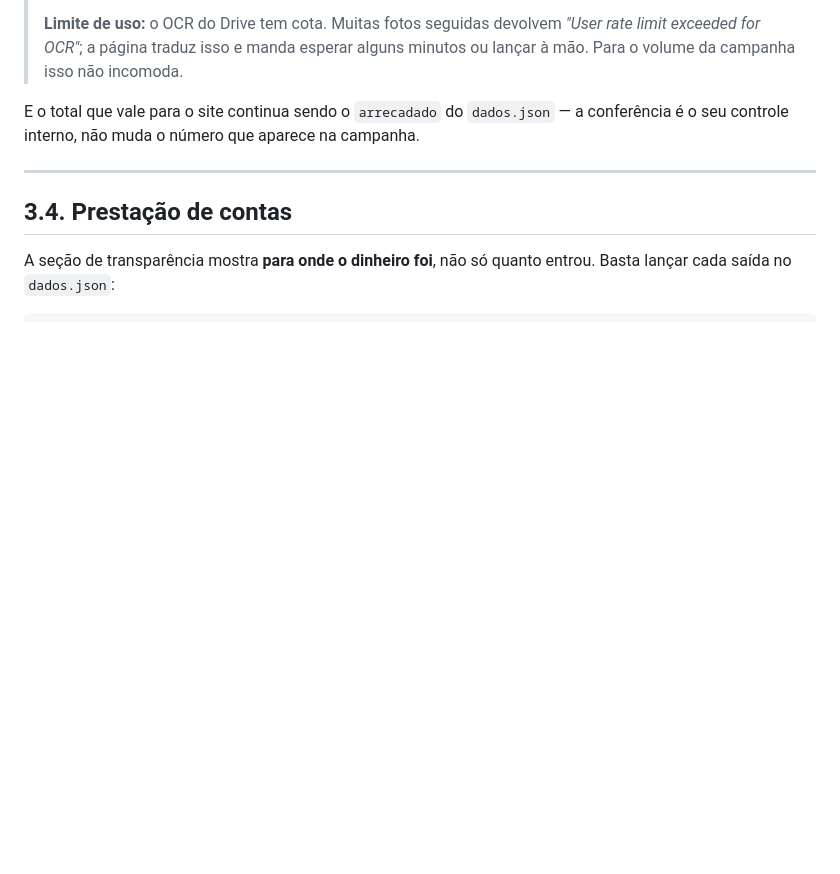
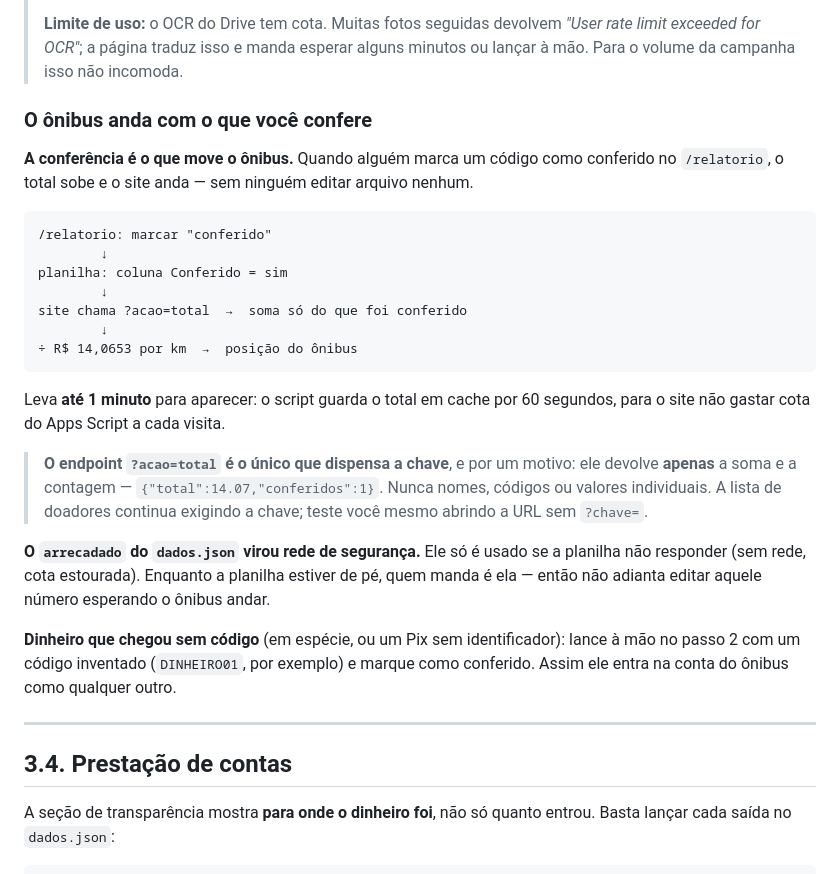
Before and after one commit to linikerperes/valedoivai-site, a Markdown page: LEIA-ME.md, the part around the change. Rendered like a GitHub page; blank space fills up the shorter version.

Commit message:
LEIA-ME: explica que a conferencia move o onibus
Co-Authored-By: Claude Opus 5 <noreply@anthropic.com>

````diff
--- a/LEIA-ME.md
+++ b/LEIA-ME.md
@@ -496,8 +496,38 @@ porque aí você precisa saber qual valor caiu.
 > *"User rate limit exceeded for OCR"*; a página traduz isso e manda esperar
 > alguns minutos ou lançar à mão. Para o volume da campanha isso não incomoda.
 
-E o total que vale para o site continua sendo o `arrecadado` do `dados.json` —
-a conferência é o seu controle interno, não muda o número que aparece na campanha.
+### O ônibus anda com o que você confere
+
+**A conferência é o que move o ônibus.** Quando alguém marca um código como
+conferido no `/relatorio`, o total sobe e o site anda — sem ninguém editar
+arquivo nenhum.
+
+```
+/relatorio: marcar "conferido"
+        ↓
+planilha: coluna Conferido = sim
+        ↓
+site chama ?acao=total  →  soma só do que foi conferido
+        ↓
+÷ R$ 14,0653 por km  →  posição do ônibus
+```
+
+Leva **até 1 minuto** para aparecer: o script guarda o total em cache por 60
+segundos, para o site não gastar cota do Apps Script a cada visita.
+
+> **O endpoint `?acao=total` é o único que dispensa a chave**, e por um motivo:
+> ele devolve **apenas** a soma e a contagem — `{"total":14.07,"conferidos":1}`.
+> Nunca nomes, códigos ou valores individuais. A lista de doadores continua
+> exigindo a chave; teste você mesmo abrindo a URL sem `?chave=`.
+
+**O `arrecadado` do `dados.json` virou rede de segurança.** Ele só é usado se a
+planilha não responder (sem rede, cota estourada). Enquanto a planilha estiver
+de pé, quem manda é ela — então não adianta editar aquele número esperando o
+ônibus andar.
+
+**Dinheiro que chegou sem código** (em espécie, ou um Pix sem identificador):
+lance à mão no passo 2 com um código inventado (`DINHEIRO01`, por exemplo) e
+marque como conferido. Assim ele entra na conta do ônibus como qualquer outro.
 
 ---
 
````
